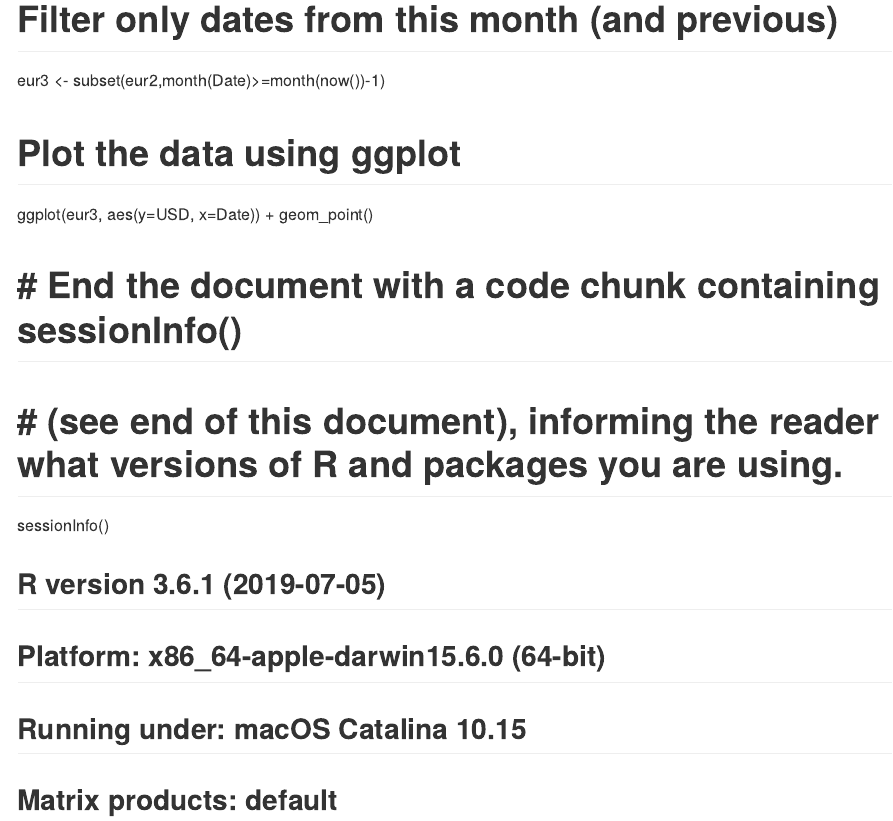
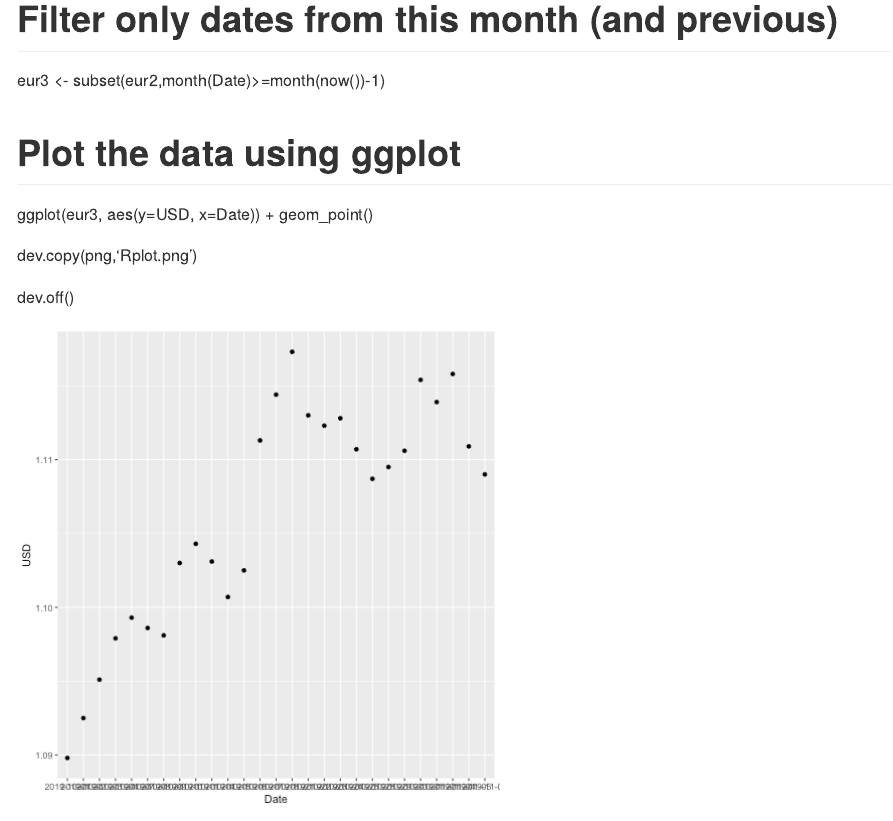
Before and after one commit to JosefHemmingsson/Homework, an R Markdown document (HW1/HW1.Rmd): the page in a window 1100 px wide, from 2470 px down. The pictures show the output file HW1/HW1.md that the author committed with the source, drawn offline in the style of GitHub.

Commit message:
Plot added to MD

```diff
--- a/HW1/HW1.Rmd
+++ b/HW1/HW1.Rmd
@@ -57,6 +57,12 @@ eur3 <- subset(eur2,month(Date)>=month(now())-1)
 # Plot the data using ggplot
 ggplot(eur3, aes(y=USD, x=Date)) + geom_point()
 
+dev.copy(png,'Rplot.png')
+
+dev.off()
+
+![Plot](Rplot.png)
+
 # # End the document with a code chunk containing sessionInfo()
 # # (see end of this document), informing the reader what versions of R and packages you are using.
 sessionInfo()
```
Also changed, not shown: HW1/HW1.md, HW1/Rplot.png, 2 other files.
